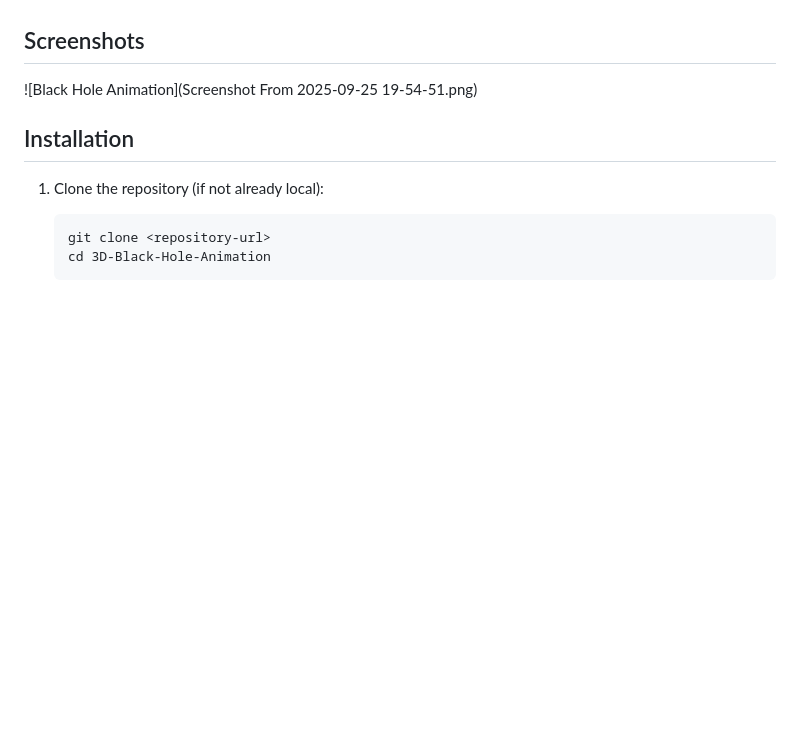
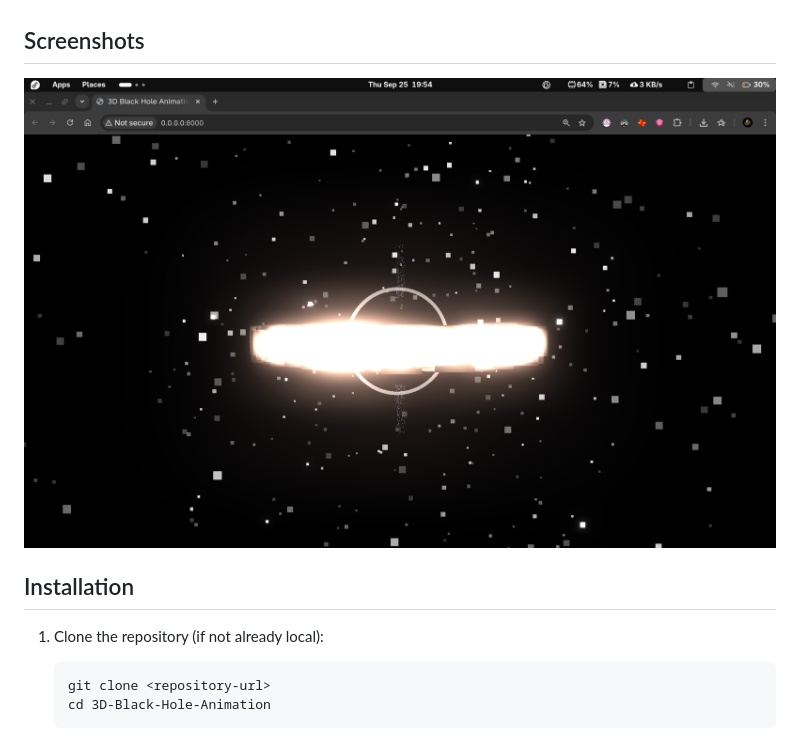
Before and after one commit to daniam-id/3D-Black-Hole-Animation, a Markdown page: README.md, the part around the change. GitHub-like rendering; blank space fills up the shorter version.

```diff
--- a/README.md
+++ b/README.md
@@ -19,7 +19,7 @@ The animation is optimized for both desktop and mobile devices, with touch-frien
 
 ## Screenshots
 
-![Black Hole Animation](Screenshot From 2025-09-25 19-54-51.png)
+![Black Hole Animation](Screenshot%20From%202025-09-25%2019-54-51.png)
 
 ## Installation
 
```
